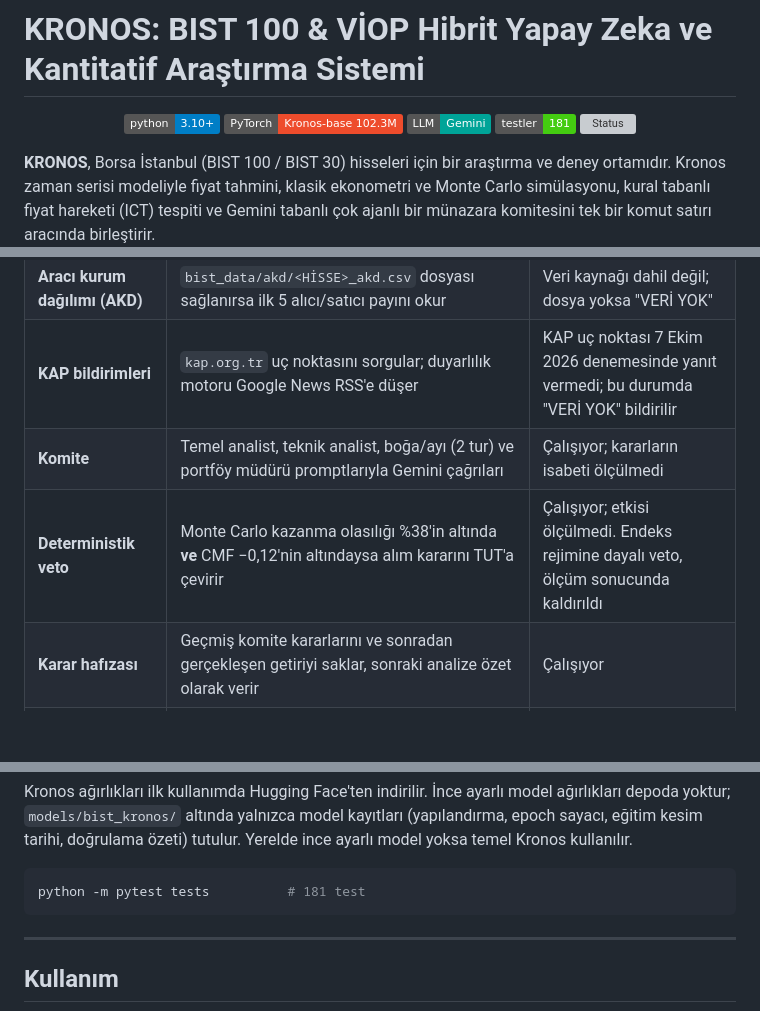
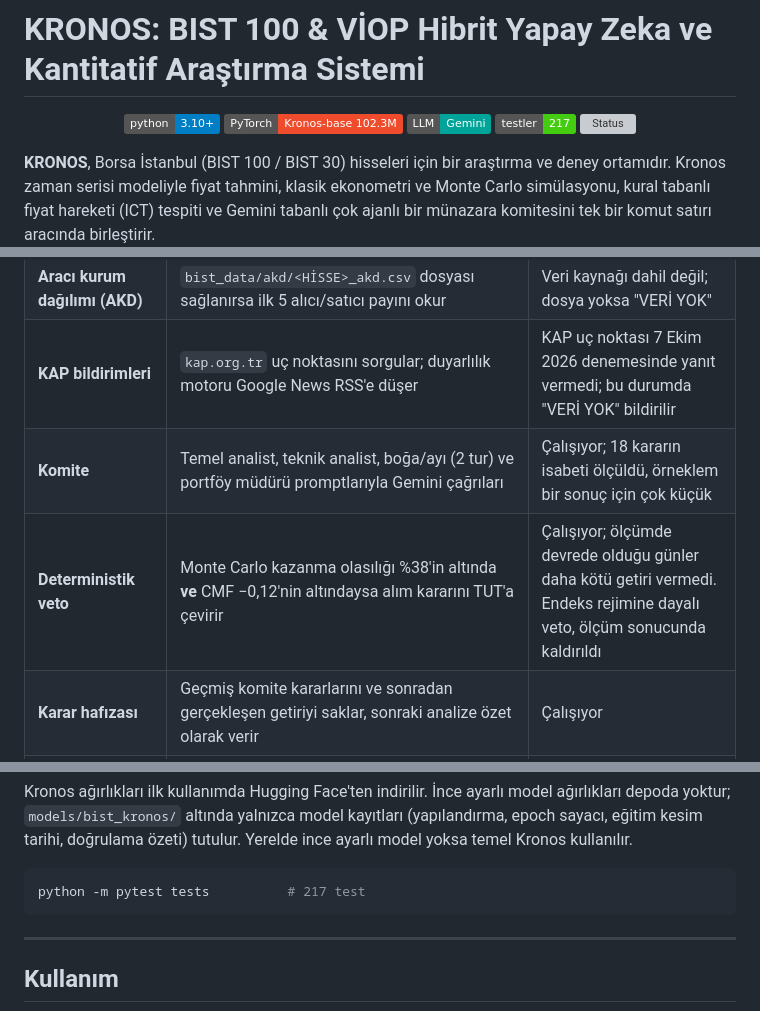
Before and after one commit to ferall57/BIST100-Hybrid-AI-Quant, a Markdown page: README.md, 3 parts joined by grey strips. Drawn GitHub-style; badges without logos; blank space fills up the shorter version; grey boxes are pictures that could not be loaded.

````diff
--- a/README.md
+++ b/README.md
@@ -5,7 +5,7 @@
 ![Python](https://img.shields.io/badge/python-3.10%2B-blue.svg)
 ![PyTorch](https://img.shields.io/badge/PyTorch-Kronos--base_102.3M-ee4c2c.svg)
 ![LLM](https://img.shields.io/badge/LLM-Gemini-00a498.svg)
-![Tests](https://img.shields.io/badge/testler-181-brightgreen.svg)
+![Tests](https://img.shields.io/badge/testler-217-brightgreen.svg)
 ![Status](https://img.shields.io/badge/Durum-Deneysel_/_Araştırma-orange.svg)
 
 </div>
@@ -125,8 +155,8 @@ Sistem emir göndermez; çıktısı rapor ve sinyaldir.
 | **Para akışı göstergeleri** | Yalnızca fiyat-hacim verisinden CMF, MFI, VWAP ve bileşik skor | Çalışıyor; **kurum bazlı veri içermez**; backtest'te tutarlı katkı göstermedi |
 | **Aracı kurum dağılımı (AKD)** | `bist_data/akd/<HİSSE>_akd.csv` dosyası sağlanırsa ilk 5 alıcı/satıcı payını okur | Veri kaynağı dahil değil; dosya yoksa "VERİ YOK" |
 | **KAP bildirimleri** | `kap.org.tr` uç noktasını sorgular; duyarlılık motoru Google News RSS'e düşer | KAP uç noktası 7 Ekim 2026 denemesinde yanıt vermedi; bu durumda "VERİ YOK" bildirilir |
-| **Komite** | Temel analist, teknik analist, boğa/ayı (2 tur) ve portföy müdürü promptlarıyla Gemini çağrıları | Çalışıyor; kararların isabeti ölçülmedi |
-| **Deterministik veto** | Monte Carlo kazanma olasılığı %38'in altında **ve** CMF −0,12'nin altındaysa alım kararını TUT'a çevirir | Çalışıyor; etkisi ölçülmedi. Endeks rejimine dayalı veto, ölçüm sonucunda kaldırıldı |
+| **Komite** | Temel analist, teknik analist, boğa/ayı (2 tur) ve portföy müdürü promptlarıyla Gemini çağrıları | Çalışıyor; 18 kararın isabeti ölçüldü, örneklem bir sonuç için çok küçük |
+| **Deterministik veto** | Monte Carlo kazanma olasılığı %38'in altında **ve** CMF −0,12'nin altındaysa alım kararını TUT'a çevirir | Çalışıyor; ölçümde devrede olduğu günler daha kötü getiri vermedi. Endeks rejimine dayalı veto, ölçüm sonucunda kaldırıldı |
 | **Karar hafızası** | Geçmiş komite kararlarını ve sonradan gerçekleşen getiriyi saklar, sonraki analize özet olarak verir | Çalışıyor |
 | **İşlem hafızası** | Kullanıcının kaydettiği işlemleri ve çıkarılan dersleri saklar | Boş başlar; kayıt yoksa "kayıt yok" |
 | **VİOP hesapları** | Taşıma maliyetiyle teorik vadeli fiyat, Black-Scholes-Merton primi ve Greeks, pozisyon büyüklüğü | Çalışıyor; teminat oranları kodda sabit yaklaşık değerlerdir, Takasbank'ın güncel oranlarıyla doğrulanmadı |
@@ -168,7 +198,7 @@ Kronos ağırlıkları ilk kullanımda Hugging Face'ten indirilir. İnce ayarlı
 özeti) tutulur. Yerelde ince ayarlı model yoksa temel Kronos kullanılır.
 
 ```bash
-python -m pytest tests          # 181 test
+python -m pytest tests          # 217 test
 ```
 
 ---
````
Also changed, not shown: other parts of README.md (+38 -2 lines).
